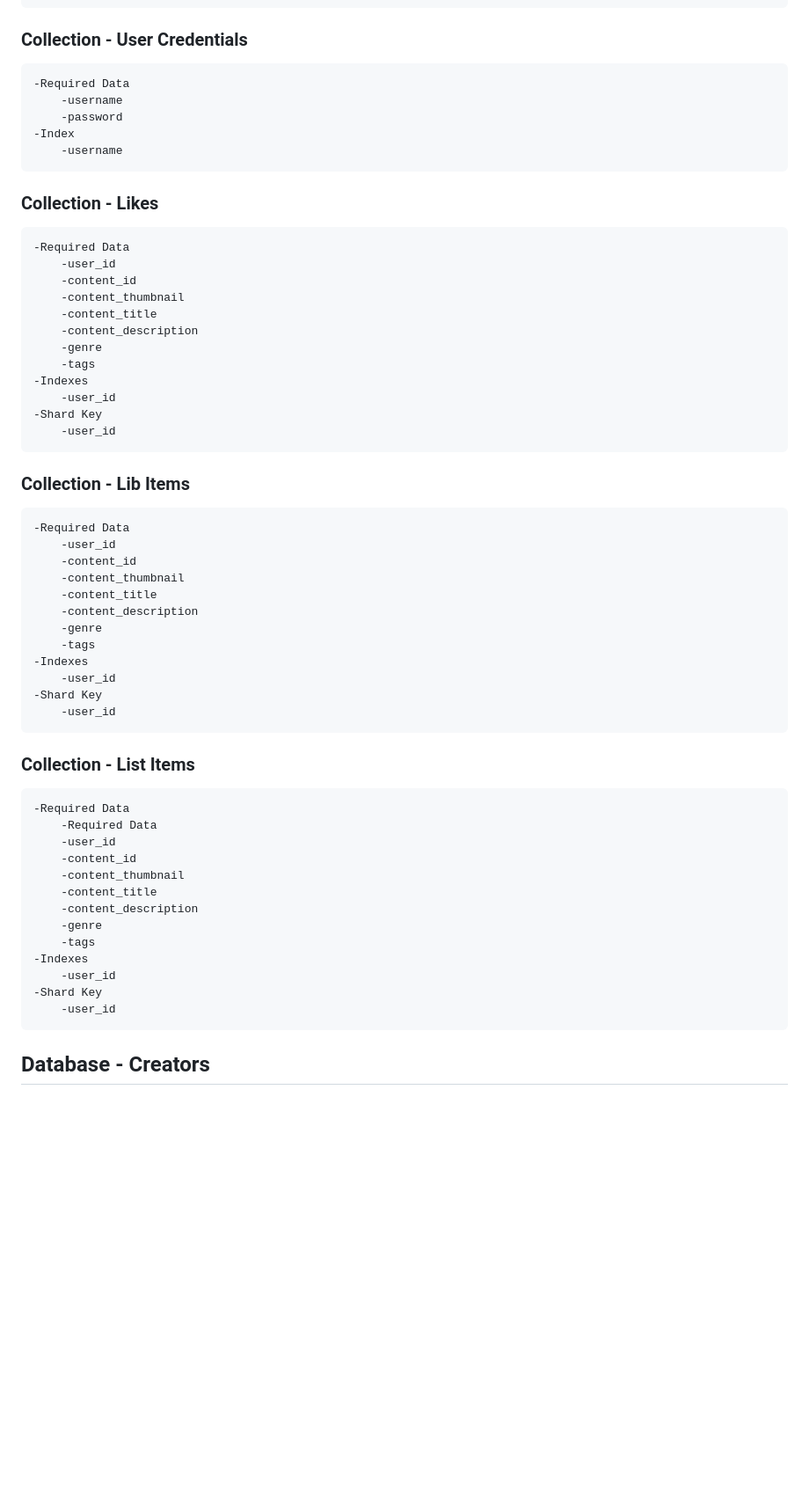
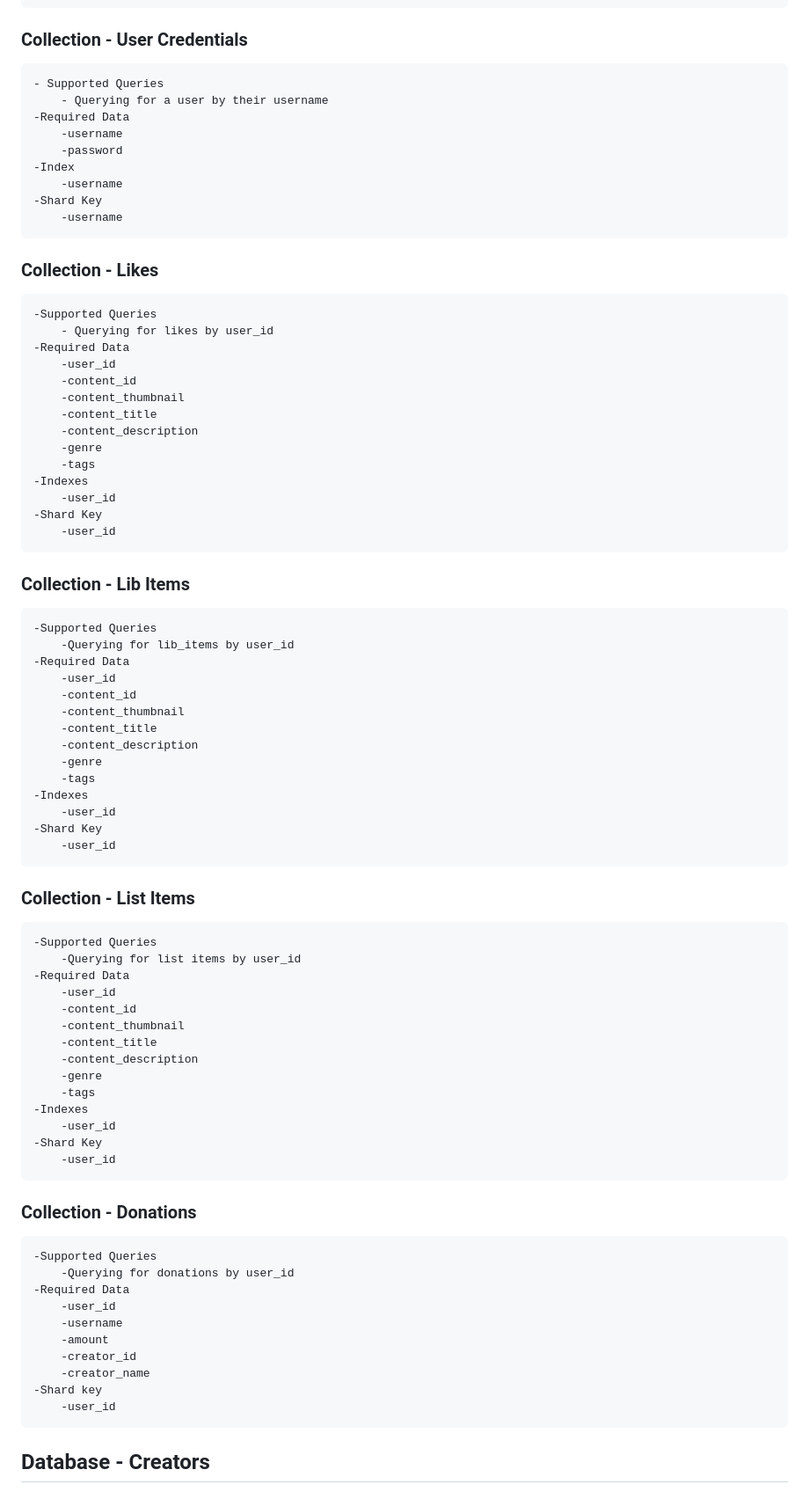
Before and after one commit to Matt-Eva/freecreate-backend, a Markdown page: database_schema.md, the part around one of its changes. Shown at 88% size. Drawn GitHub-style; blank space fills up the shorter version.

```diff
--- a/database_schema.md
+++ b/database_schema.md
@@ -90,14 +117,20 @@
         -username
 
 ### Collection - User Credentials
+    - Supported Queries
+        - Querying for a user by their username
     -Required Data
         -username
         -password
     -Index
         -username
+    -Shard Key
+        -username
 
 
 ### Collection - Likes
+    -Supported Queries
+        - Querying for likes by user_id
     -Required Data
         -user_id
         -content_id
@@ -112,6 +145,8 @@
         -user_id
 
 ### Collection - Lib Items
+    -Supported Queries
+        -Querying for lib_items by user_id
     -Required Data
         -user_id
         -content_id
@@ -126,8 +161,9 @@
         -user_id
 
 ### Collection - List Items
+    -Supported Queries
+        -Querying for list items by user_id
     -Required Data
-        -Required Data
         -user_id
         -content_id
         -content_thumbnail
@@ -140,5 +176,18 @@
     -Shard Key
         -user_id
 
+### Collection - Donations
+    -Supported Queries
+        -Querying for donations by user_id
+    -Required Data
+        -user_id
+        -username
+        -amount
+        -creator_id
+        -creator_name
+    -Shard key
+        -user_id
+
+
 ## Database - Creators
 
```
Also changed, not shown: other parts of database_schema.md (+60 -6 lines).
